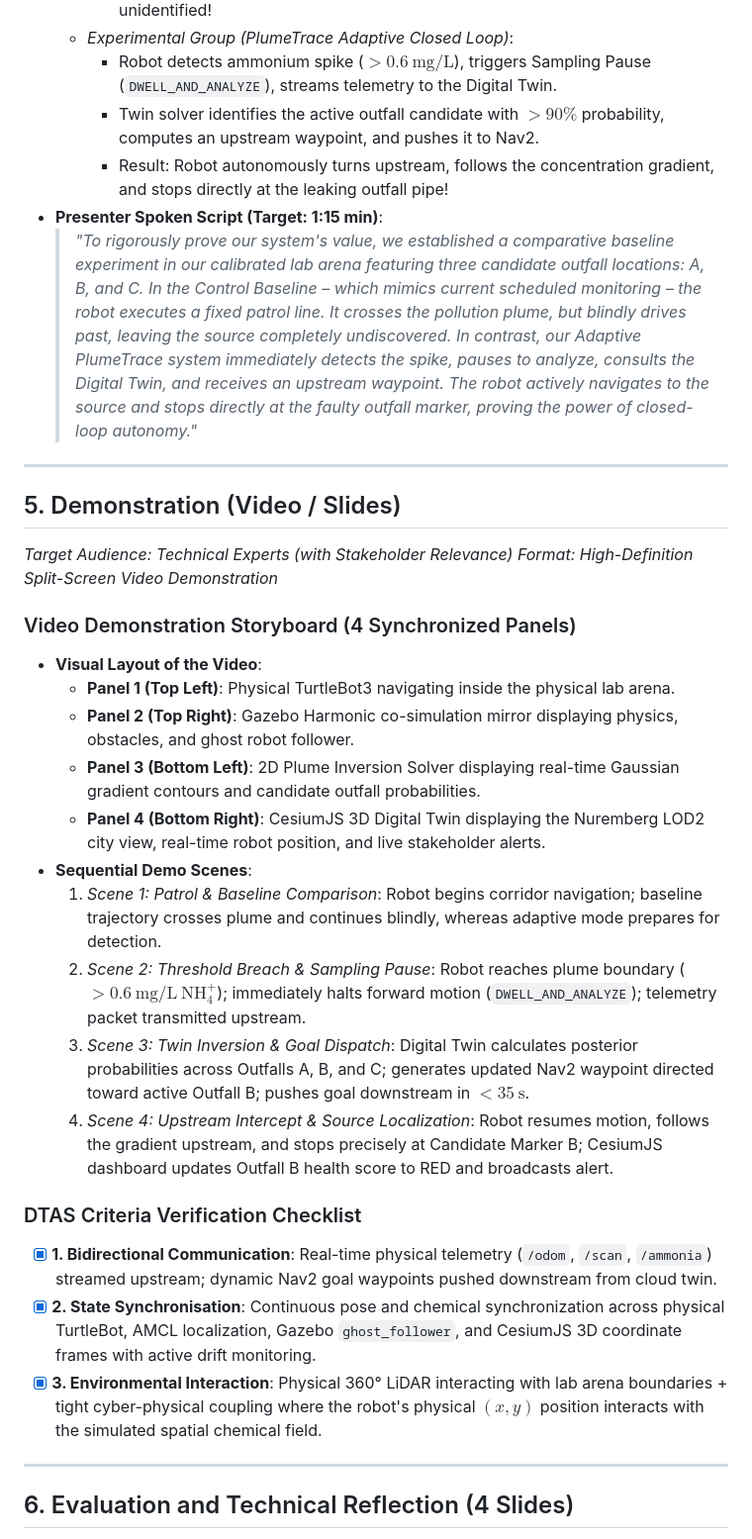
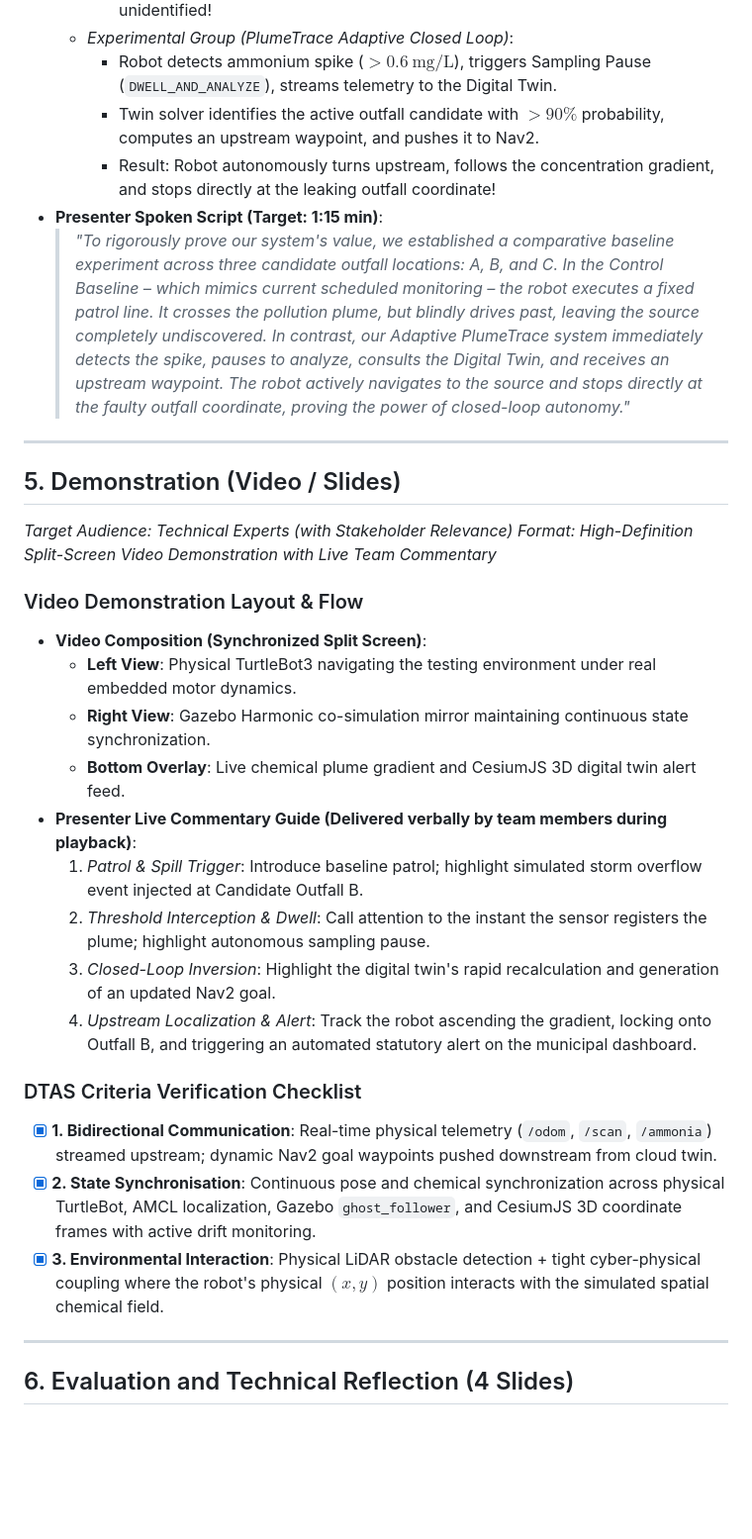
Before and after one commit to PrinzMajkl/Euroteq_Eindhoven_T3, a Markdown page: presentation/slides_brainstorm.md, the part around one of its changes. Shown at 99% size. Drawn GitHub-style; blank space fills up the shorter version.

Commit message:
docs: add team members, generalize lab environment, and set live presentation for demo video

```diff
--- a/presentation/slides_brainstorm.md
+++ b/presentation/slides_brainstorm.md
@@ -266,34 +272,33 @@ This document contains the complete, section-by-section slide outline, detailed
   - *Experimental Group (PlumeTrace Adaptive Closed Loop)*:
     - Robot detects ammonium spike ($> 0.6\ \text{mg/L}$), triggers Sampling Pause (`DWELL_AND_ANALYZE`), streams telemetry to the Digital Twin.
     - Twin solver identifies the active outfall candidate with $> 90\%$ probability, computes an upstream waypoint, and pushes it to Nav2.
-    - Result: Robot autonomously turns upstream, follows the concentration gradient, and stops directly at the leaking outfall pipe!
+    - Result: Robot autonomously turns upstream, follows the concentration gradient, and stops directly at the leaking outfall coordinate!
 - **Presenter Spoken Script (Target: 1:15 min)**:
-  > *"To rigorously prove our system's value, we established a comparative baseline experiment in our calibrated lab arena featuring three candidate outfall locations: A, B, and C.*
+  > *"To rigorously prove our system's value, we established a comparative baseline experiment across three candidate outfall locations: A, B, and C.*
   > *In the Control Baseline – which mimics current scheduled monitoring – the robot executes a fixed patrol line. It crosses the pollution plume, but blindly drives past, leaving the source completely undiscovered.*
-  > *In contrast, our Adaptive PlumeTrace system immediately detects the spike, pauses to analyze, consults the Digital Twin, and receives an upstream waypoint. The robot actively navigates to the source and stops directly at the faulty outfall marker, proving the power of closed-loop autonomy."*
+  > *In contrast, our Adaptive PlumeTrace system immediately detects the spike, pauses to analyze, consults the Digital Twin, and receives an upstream waypoint. The robot actively navigates to the source and stops directly at the faulty outfall coordinate, proving the power of closed-loop autonomy."*
 
 ---
 
 ## 5. Demonstration (Video / Slides)
 *Target Audience: Technical Experts (with Stakeholder Relevance)*
-*Format: High-Definition Split-Screen Video Demonstration*
+*Format: High-Definition Split-Screen Video Demonstration with Live Team Commentary*
 
-### Video Demonstration Storyboard (4 Synchronized Panels)
-- **Visual Layout of the Video**:
-  - **Panel 1 (Top Left)**: Physical TurtleBot3 navigating inside the physical lab arena.
-  - **Panel 2 (Top Right)**: Gazebo Harmonic co-simulation mirror displaying physics, obstacles, and ghost robot follower.
-  - **Panel 3 (Bottom Left)**: 2D Plume Inversion Solver displaying real-time Gaussian gradient contours and candidate outfall probabilities.
-  - **Panel 4 (Bottom Right)**: CesiumJS 3D Digital Twin displaying the Nuremberg LOD2 city view, real-time robot position, and live stakeholder alerts.
-- **Sequential Demo Scenes**:
-  1. *Scene 1: Patrol & Baseline Comparison*: Robot begins corridor navigation; baseline trajectory crosses plume and continues blindly, whereas adaptive mode prepares for detection.
-  2. *Scene 2: Threshold Breach & Sampling Pause*: Robot reaches plume boundary ($> 0.6\ \text{mg/L}\ \text{NH}_4^+$); immediately halts forward motion (`DWELL_AND_ANALYZE`); telemetry packet transmitted upstream.
-  3. *Scene 3: Twin Inversion & Goal Dispatch*: Digital Twin calculates posterior probabilities across Outfalls A, B, and C; generates updated Nav2 waypoint directed toward active Outfall B; pushes goal downstream in $< 35\ \text{s}$.
-  4. *Scene 4: Upstream Intercept & Source Localization*: Robot resumes motion, follows the gradient upstream, and stops precisely at Candidate Marker B; CesiumJS dashboard updates Outfall B health score to RED and broadcasts alert.
+### Video Demonstration Layout & Flow
+- **Video Composition (Synchronized Split Screen)**:
+  - **Left View**: Physical TurtleBot3 navigating the testing environment under real embedded motor dynamics.
+  - **Right View**: Gazebo Harmonic co-simulation mirror maintaining continuous state synchronization.
+  - **Bottom Overlay**: Live chemical plume gradient and CesiumJS 3D digital twin alert feed.
+- **Presenter Live Commentary Guide (Delivered verbally by team members during playback)**:
+  1. *Patrol & Spill Trigger*: Introduce baseline patrol; highlight simulated storm overflow event injected at Candidate Outfall B.
+  2. *Threshold Interception & Dwell*: Call attention to the instant the sensor registers the plume; highlight autonomous sampling pause.
+  3. *Closed-Loop Inversion*: Highlight the digital twin's rapid recalculation and generation of an updated Nav2 goal.
+  4. *Upstream Localization & Alert*: Track the robot ascending the gradient, locking onto Outfall B, and triggering an automated statutory alert on the municipal dashboard.
 
 ### DTAS Criteria Verification Checklist
 - [x] **1. Bidirectional Communication**: Real-time physical telemetry (`/odom`, `/scan`, `/ammonia`) streamed upstream; dynamic Nav2 goal waypoints pushed downstream from cloud twin.
 - [x] **2. State Synchronisation**: Continuous pose and chemical synchronization across physical TurtleBot, AMCL localization, Gazebo `ghost_follower`, and CesiumJS 3D coordinate frames with active drift monitoring.
-- [x] **3. Environmental Interaction**: Physical 360° LiDAR interacting with lab arena boundaries + tight cyber-physical coupling where the robot's physical $(x, y)$ position interacts with the simulated spatial chemical field.
+- [x] **3. Environmental Interaction**: Physical LiDAR obstacle detection + tight cyber-physical coupling where the robot's physical $(x, y)$ position interacts with the simulated spatial chemical field.
 
 ---
 
```
Also changed, not shown: other parts of presentation/slides_brainstorm.md (+7 -1 lines), presentation/presentation_slides.md (+38 -43 lines).
